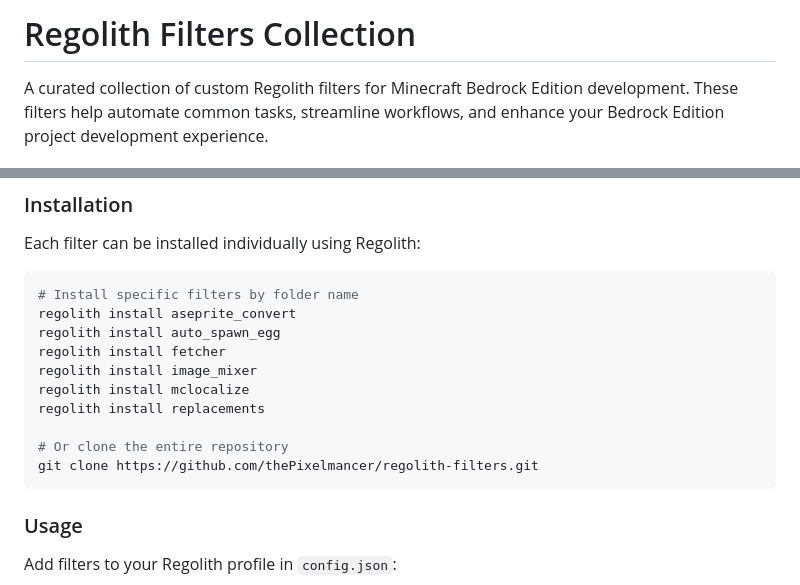
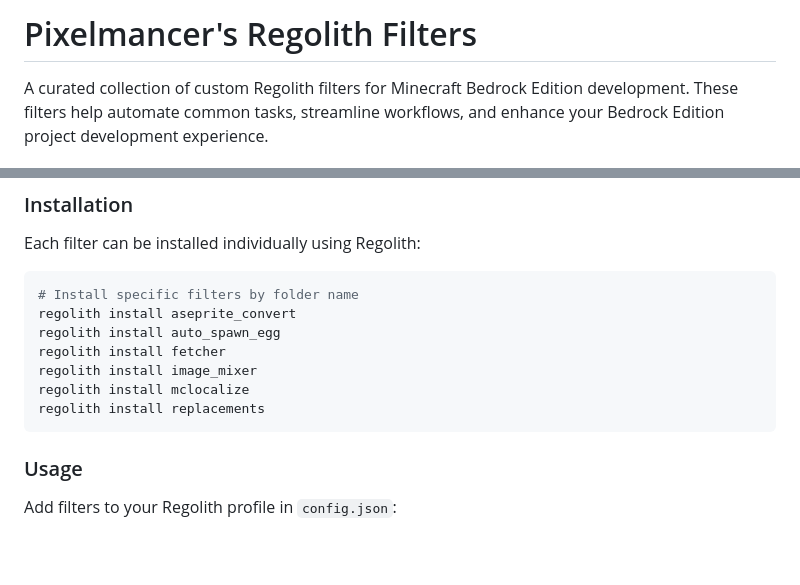
Before and after one commit to thePixelmancer/regolith-filters, a Markdown page: README.md, 2 parts joined by grey strips. Rendered like a GitHub page; blank space fills up the shorter version.

````diff
--- a/README.md
+++ b/README.md
@@ -1,4 +1,4 @@
-# Regolith Filters Collection
+# Pixelmancer's Regolith Filters
 
 A curated collection of custom Regolith filters for Minecraft Bedrock Edition development. These filters help automate common tasks, streamline workflows, and enhance your Bedrock Edition project development experience.
 
@@ -89,9 +89,6 @@ regolith install fetcher
 regolith install image_mixer
 regolith install mclocalize
 regolith install replacements
-
-# Or clone the entire repository
-git clone https://github.com/thePixelmancer/regolith-filters.git
 ```
 
 ### Usage
````
